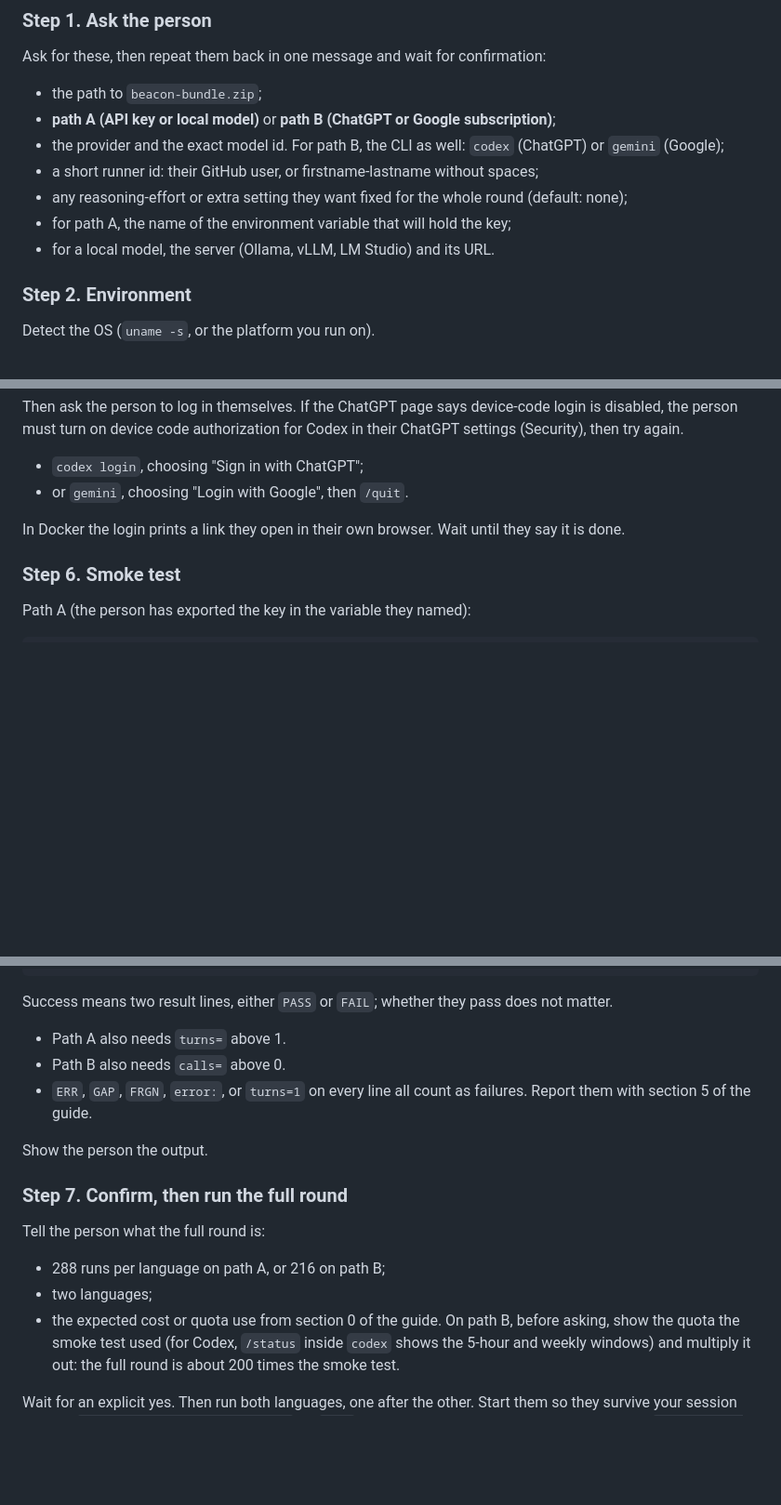
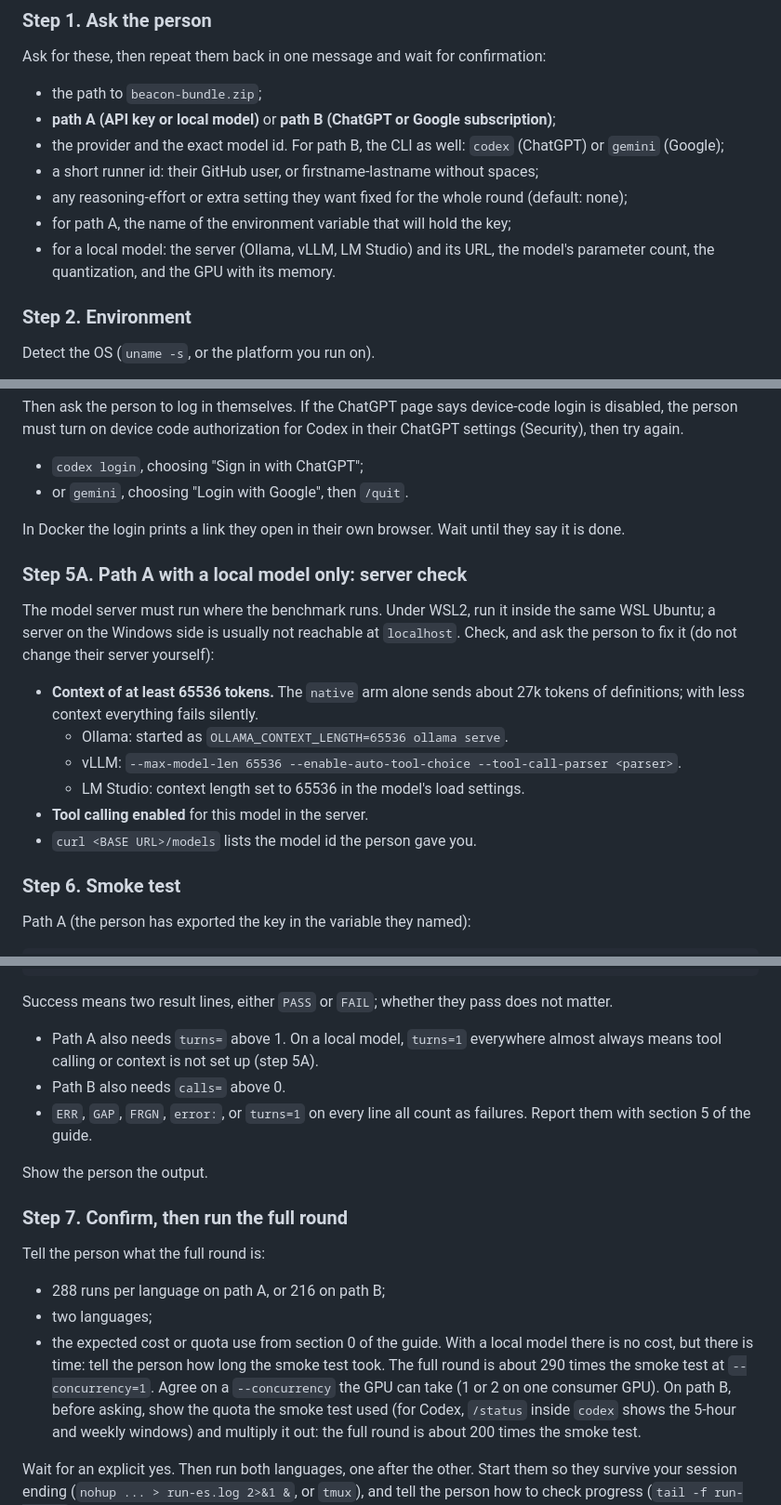
Before and after one commit to Rixmerz/phrasebook, a Markdown page: docs/agent-runbook.md, 3 parts joined by grey strips. Shown at 93% size. Rendered like a GitHub page; blank space fills up the shorter version.

Commit message:
Runbook: checks for open-weights models served locally
Co-Authored-By: Claude Opus 5.5 <noreply@anthropic.com>
Claude-Session: https://claude.ai/code/session_0164oJYCJ2xC97fAiEzkVbAe

```diff
--- a/docs/agent-runbook.md
+++ b/docs/agent-runbook.md
@@ -65,7 +65,8 @@ Ask for these, then repeat them back in one message and wait for confirmation:
 - a short runner id: their GitHub user, or firstname-lastname without spaces;
 - any reasoning-effort or extra setting they want fixed for the whole round (default: none);
 - for path A, the name of the environment variable that will hold the key;
-- for a local model, the server (Ollama, vLLM, LM Studio) and its URL.
+- for a local model: the server (Ollama, vLLM, LM Studio) and its URL, the model's parameter
+  count, the quantization, and the GPU with its memory.
 
 ### Step 2. Environment
 
@@ -138,6 +139,20 @@ disabled, the person must turn on device code authorization for Codex in their C
 
 In Docker the login prints a link they open in their own browser. Wait until they say it is done.
 
+### Step 5A. Path A with a local model only: server check
+
+The model server must run where the benchmark runs. Under WSL2, run it inside the same WSL
+Ubuntu; a server on the Windows side is usually not reachable at `localhost`. Check, and ask the
+person to fix it (do not change their server yourself):
+
+- **Context of at least 65536 tokens.** The `native` arm alone sends about 27k tokens of
+  definitions; with less context everything fails silently.
+  - Ollama: started as `OLLAMA_CONTEXT_LENGTH=65536 ollama serve`.
+  - vLLM: `--max-model-len 65536 --enable-auto-tool-choice --tool-call-parser <parser>`.
+  - LM Studio: context length set to 65536 in the model's load settings.
+- **Tool calling enabled** for this model in the server.
+- `curl <BASE URL>/models` lists the model id the person gave you.
+
 ### Step 6. Smoke test
 
 Path A (the person has exported the key in the variable they named):
@@ -160,7 +175,8 @@ deno run -A src/cli_bench.ts --cli=<codex|gemini> --model=<MODEL> --runner=<RUNN
 
 Success means two result lines, either `PASS` or `FAIL`; whether they pass does not matter.
 
-- Path A also needs `turns=` above 1.
+- Path A also needs `turns=` above 1. On a local model, `turns=1` everywhere almost always
+  means tool calling or context is not set up (step 5A).
 - Path B also needs `calls=` above 0.
 - `ERR`, `GAP`, `FRGN`, `error:`, or `turns=1` on every line all count as failures. Report them
   with section 5 of the guide.
@@ -173,7 +189,10 @@ Tell the person what the full round is:
 
 - 288 runs per language on path A, or 216 on path B;
 - two languages;
-- the expected cost or quota use from section 0 of the guide. On path B, before asking, show the
+- the expected cost or quota use from section 0 of the guide. With a local model there is no
+  cost, but there is time: tell the person how long the smoke test took. The full round is about
+  290 times the smoke test at `--concurrency=1`. Agree on a `--concurrency` the GPU can take
+  (1 or 2 on one consumer GPU). On path B, before asking, show the
   quota the smoke test used (for Codex, `/status` inside `codex` shows the 5-hour and weekly
   windows) and multiply it out: the full round is about 200 times the smoke test.
 
```
Also changed, not shown: docs/runner-guide.es.md (+1 -1 lines), docs/runner-guide.md (+1 -1 lines).
